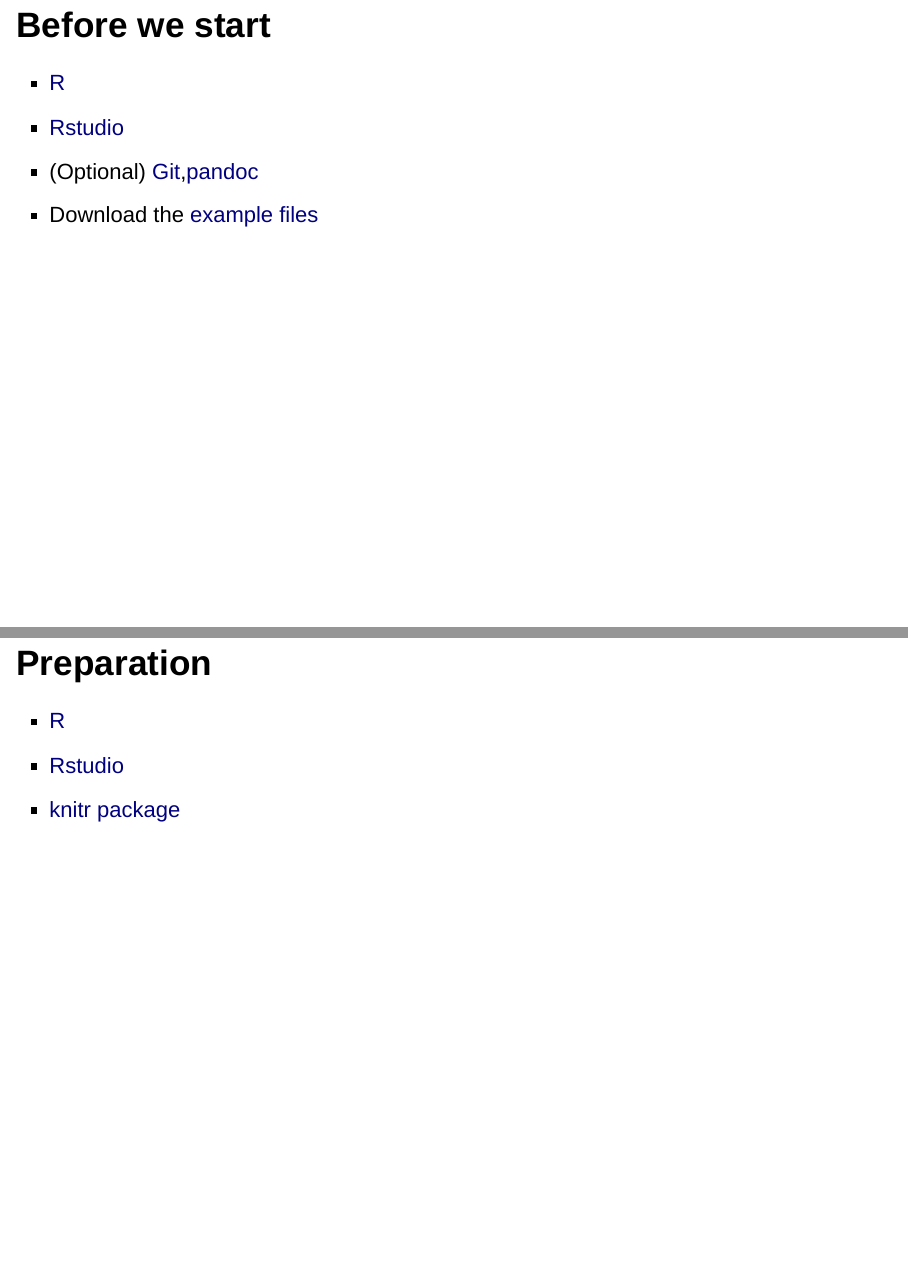
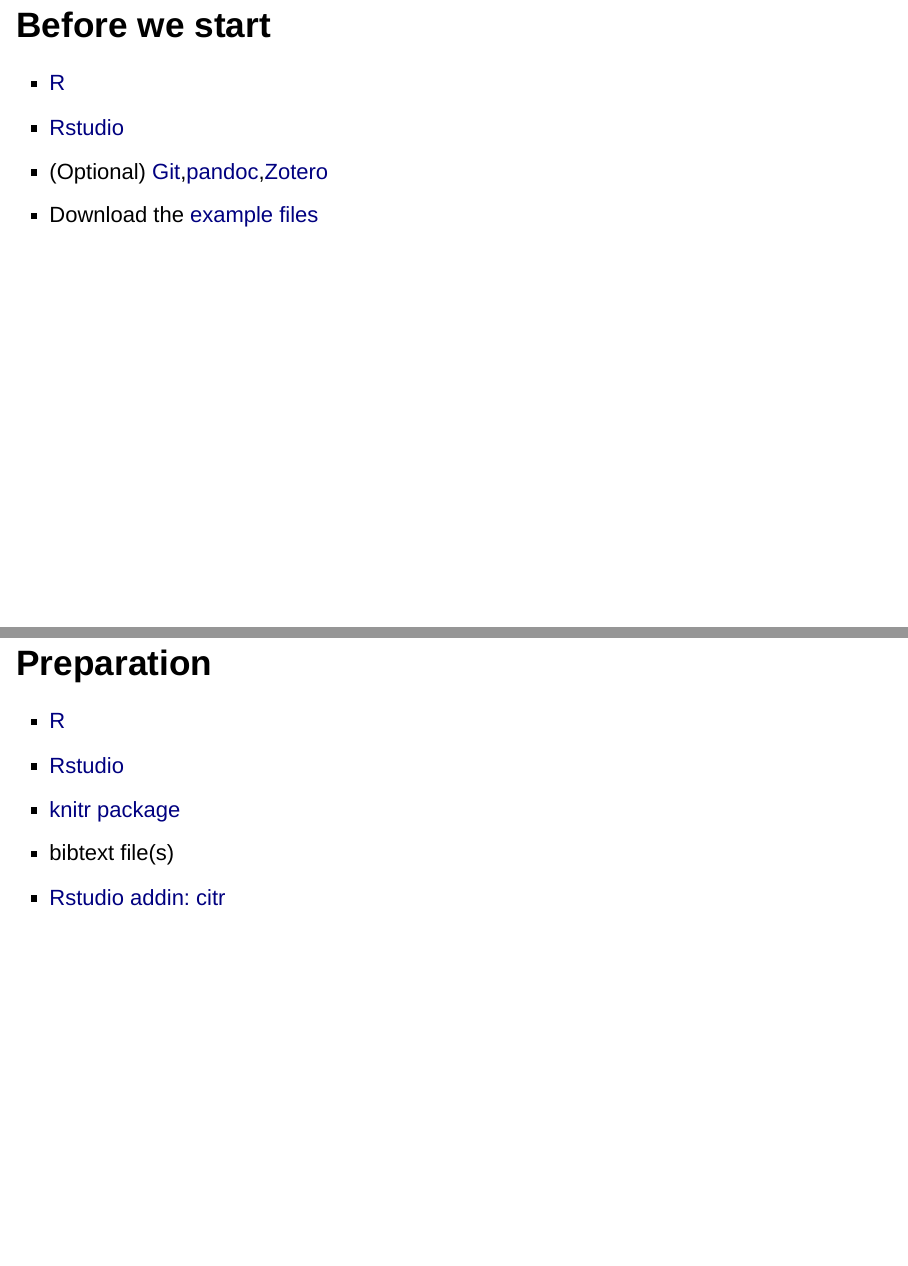
Before and after one commit to SCgeeker/WS_dynamic_doc, an R Markdown document (index.Rmd): pages 2 and 11 of 18 before the commit and pages 2 and 11 of 19 after it, joined at a grey line. Rendered offline with R 4.5, knitr and Pandoc, with nearby package versions; drawn as Slidy slides in place of the format the file asks for.

Commit message:
Improve the preparation stuff

```diff
--- a/index.Rmd
+++ b/index.Rmd
@@ -16,7 +16,7 @@
 
 - [R](https://www.r-project.org/)
 - [Rstudio](https://www.rstudio.com/)
-- (Optional) [Git](https://git-scm.com/),[pandoc](https://pandoc.org/installing.html)
+- (Optional) [Git](https://git-scm.com/),[pandoc](https://pandoc.org/installing.html),[Zotero](https://www.zotero.org/download/)
 - Download the [example files](https://github.com/SCgeeker/WS_dynamic_doc/archive/master.zip)
 
 
@@ -67,6 +67,8 @@
 - [R](https://www.r-project.org/)
 - [Rstudio](https://www.rstudio.com/)
 - [knitr package](https://cran.r-project.org/web/packages/knitr/index.html)
+- bibtext file(s)
+- [Rstudio addin: citr](https://github.com/crsh/citr)
 
 ## Setup of sweave
 
```
Also changed, not shown: index.html, index.Rmd (6 more changed lines).
